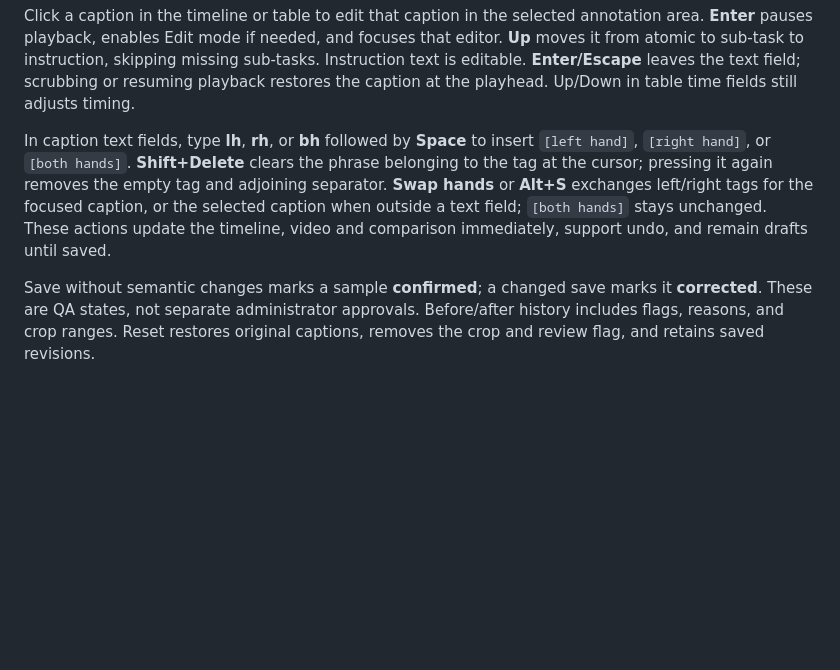
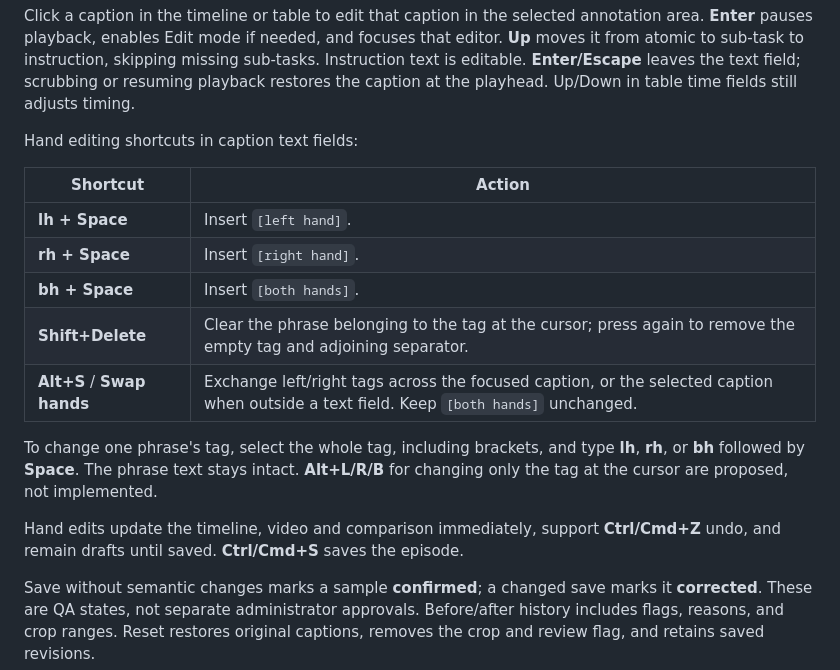
Before and after one commit to ldtho/project1B_internal, a Markdown page: docs/captioning_data.md, the part around the change. Drawn GitHub-style; blank space fills up the shorter version.

Commit message:
docs: clarify hand editing shortcuts

```diff
--- a/docs/captioning_data.md
+++ b/docs/captioning_data.md
@@ -324,7 +324,19 @@ Keyboard shortcuts (outside text/time fields): **Space** pauses/resumes video. I
 
 Click a caption in the timeline or table to edit that caption in the selected annotation area. **Enter** pauses playback, enables Edit mode if needed, and focuses that editor. **Up** moves it from atomic to sub-task to instruction, skipping missing sub-tasks. Instruction text is editable. **Enter/Escape** leaves the text field; scrubbing or resuming playback restores the caption at the playhead. Up/Down in table time fields still adjusts timing.
 
-In caption text fields, type **lh**, **rh**, or **bh** followed by **Space** to insert `[left hand]`, `[right hand]`, or `[both hands]`. **Shift+Delete** clears the phrase belonging to the tag at the cursor; pressing it again removes the empty tag and adjoining separator. **Swap hands** or **Alt+S** exchanges left/right tags for the focused caption, or the selected caption when outside a text field; `[both hands]` stays unchanged. These actions update the timeline, video and comparison immediately, support undo, and remain drafts until saved.
+Hand editing shortcuts in caption text fields:
+
+| Shortcut | Action |
+| --- | --- |
+| **lh + Space** | Insert `[left hand]`. |
+| **rh + Space** | Insert `[right hand]`. |
+| **bh + Space** | Insert `[both hands]`. |
+| **Shift+Delete** | Clear the phrase belonging to the tag at the cursor; press again to remove the empty tag and adjoining separator. |
+| **Alt+S** / **Swap hands** | Exchange left/right tags across the focused caption, or the selected caption when outside a text field. Keep `[both hands]` unchanged. |
+
+To change one phrase's tag, select the whole tag, including brackets, and type **lh**, **rh**, or **bh** followed by **Space**. The phrase text stays intact. **Alt+L/R/B** for changing only the tag at the cursor are proposed, not implemented.
+
+Hand edits update the timeline, video and comparison immediately, support **Ctrl/Cmd+Z** undo, and remain drafts until saved. **Ctrl/Cmd+S** saves the episode.
 
 Save without semantic changes marks a sample **confirmed**; a changed save marks it **corrected**. These are QA states, not separate administrator approvals.
 Before/after history includes flags, reasons, and crop ranges. Reset restores original captions, removes the crop and review flag, and retains saved revisions.
```
